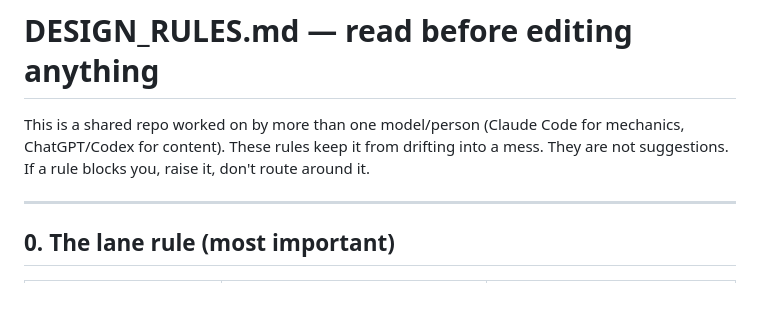
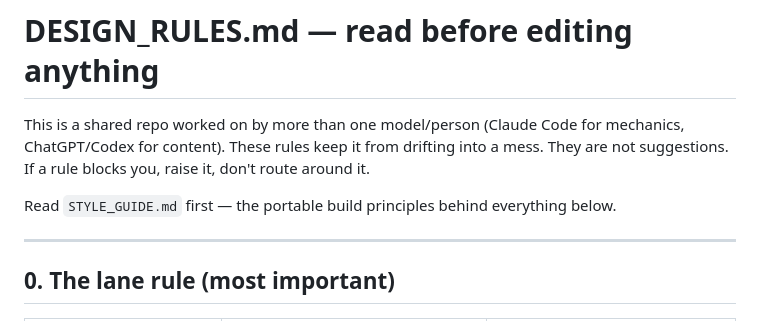
Before and after one commit to liaminhawai-cmd/Grammar-hub, a Markdown page: DESIGN_RULES.md, the part around the change. Rendered like a GitHub page; blank space fills up the shorter version.

Commit message:
Add the portable Build principles style guide (source: japanese-hub/kelpie-9f3c)
Copied identically from the canonical draft so every teaching-resource repo
starts an AI session from the same rules.

```diff
--- a/DESIGN_RULES.md
+++ b/DESIGN_RULES.md
@@ -3,6 +3,9 @@
 This is a shared repo worked on by more than one model/person (Claude Code for
 mechanics, ChatGPT/Codex for content). These rules keep it from drifting into a
 mess. They are not suggestions. If a rule blocks you, raise it, don't route around it.
+
+Read `STYLE_GUIDE.md` first — the portable build principles behind everything
+below.
 
 ---
 
```
Also changed, not shown: STYLE_GUIDE.md (added, +367 -0 lines).
